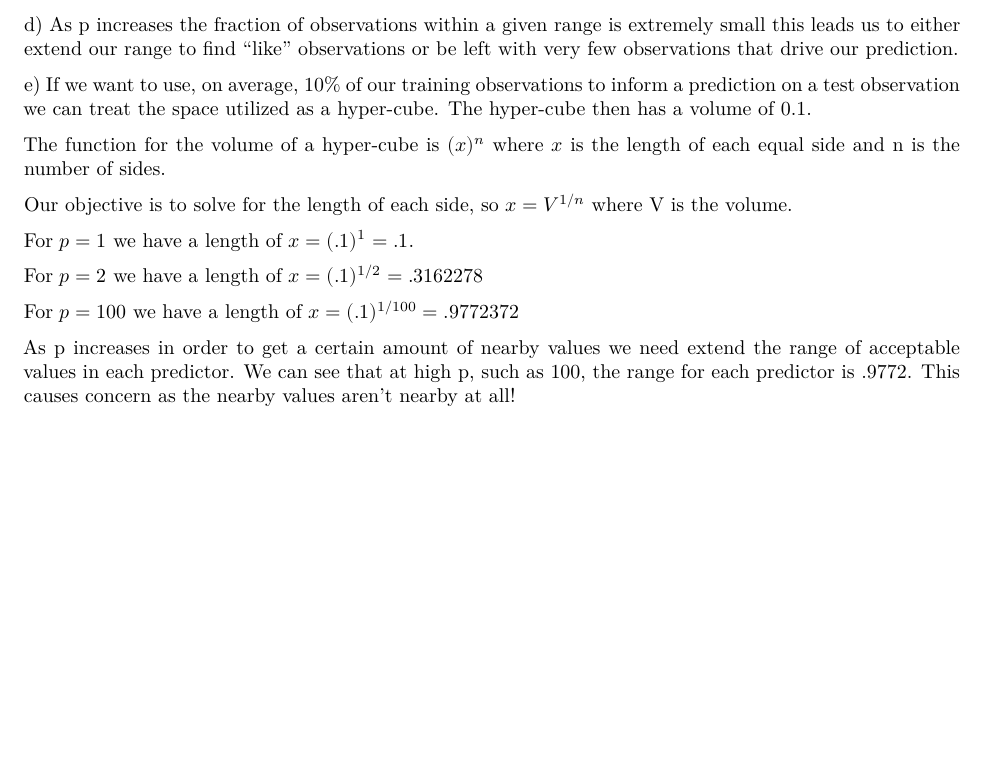
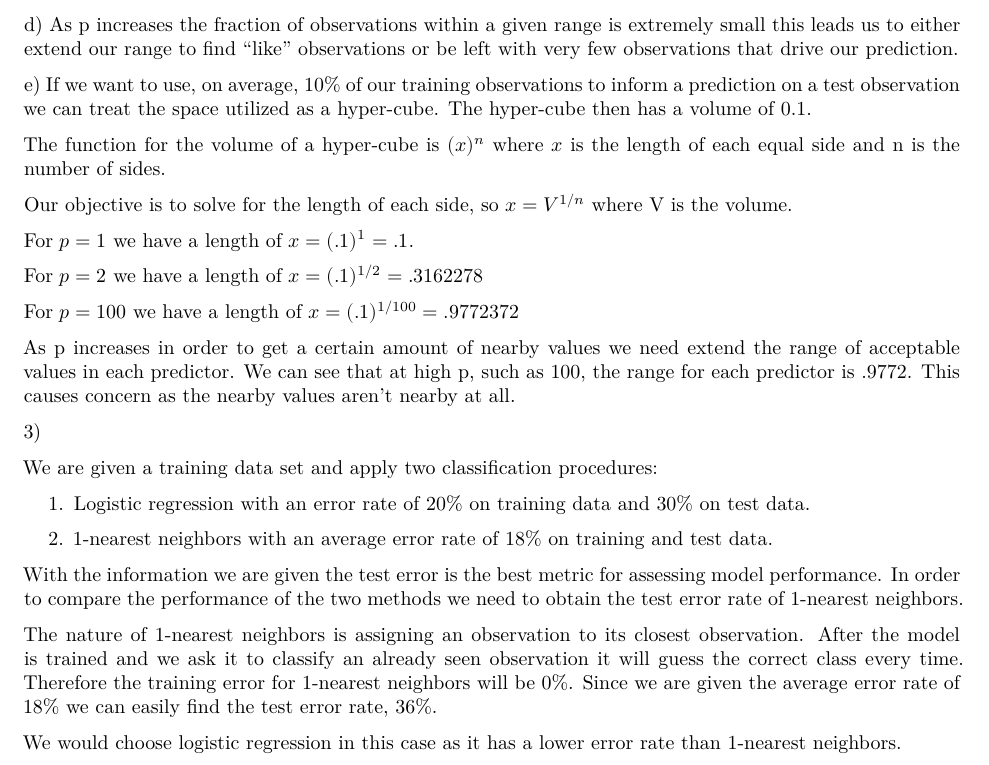
Before and after one commit to jccoolguy/STAT639, a Quarto document (homework_2_639.qmd): part of page 2 of 2, cut so that both start at the same text, the shorter picture padded with empty space. Rendered offline with R 4.5, knitr and Pandoc in place of Quarto, then LaTeX, with nearby package versions.

Commit message:
continued work on HW 2 2/17

```diff
--- a/homework_2_639.qmd
+++ b/homework_2_639.qmd
@@ -75,4 +73,18 @@ For $p=2$ we have a length of $x = (.1)^{1/2}=.3162278$
 
 For $p=100$ we have a length of $x = (.1)^{1/100}=.9772372$
 
-As p increases in order to get a certain amount of nearby values we need extend the range of acceptable values in each predictor. We can see that at high p, such as 100, the range for each predictor is .9772. This causes concern as the nearby values aren't nearby at all!
+As p increases in order to get a certain amount of nearby values we need extend the range of acceptable values in each predictor. We can see that at high p, such as 100, the range for each predictor is .9772. This causes concern as the nearby values aren't nearby at all.
+
+3\)
+
+We are given a training data set and apply two classification procedures:
+
+1.  Logistic regression with an error rate of 20% on training data and 30% on test data.
+
+2.  1-nearest neighbors with an average error rate of 18% on training and test data.
+
+With the information we are given the test error is the best metric for assessing model performance. In order to compare the performance of the two methods we need to obtain the test error rate of 1-nearest neighbors.
+
+The nature of 1-nearest neighbors is assigning an observation to its closest observation. After the model is trained and we ask it to classify an already seen observation it will guess the correct class every time. Therefore the training error for 1-nearest neighbors will be 0%. Since we are given the average error rate of 18% we can easily find the test error rate, 36%.
+
+We would choose logistic regression in this case as it has a lower error rate than 1-nearest neighbors.
```
Also changed, not shown: homework_2_639.qmd (6 more changed lines).
